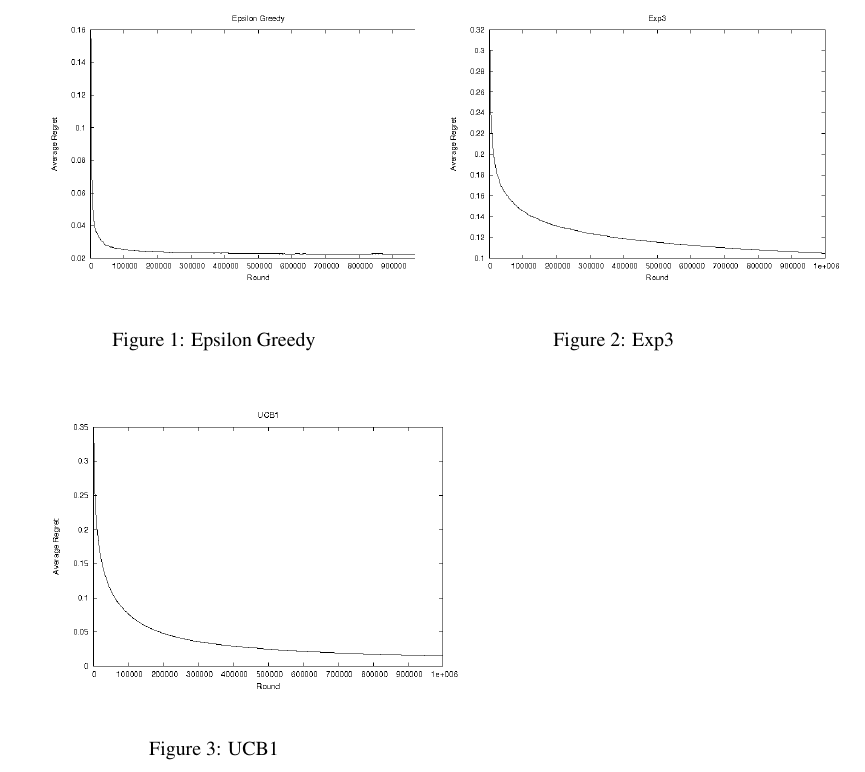
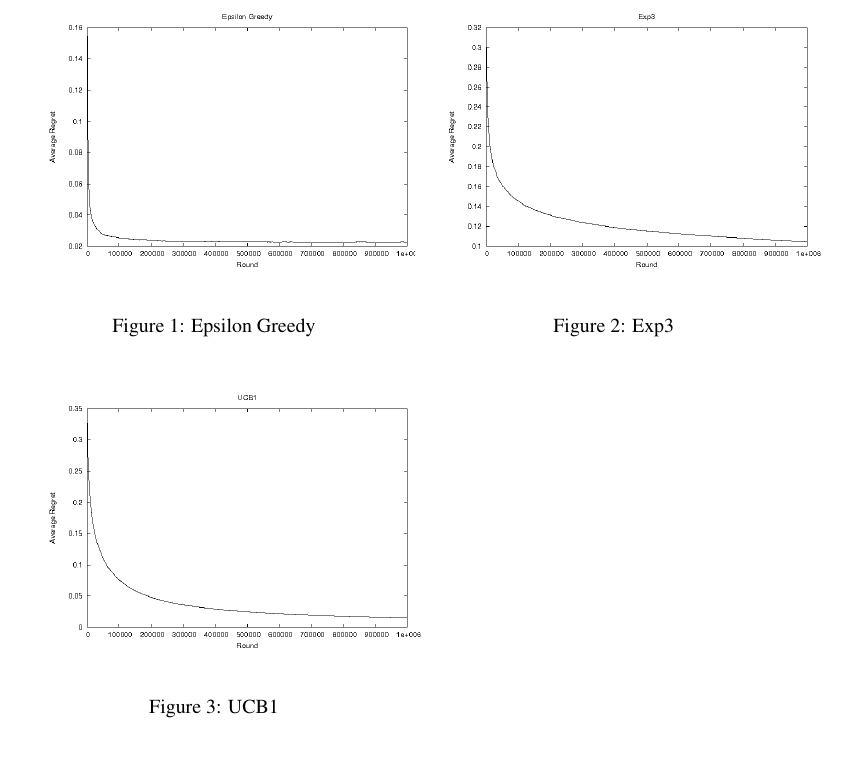
Before and after one commit to laurel2935/bandits, a LaTeX paper (Paper/milestone_report.tex): part of page 4 of 4, cut so that both start at the same text. Compiled offline with pdfLaTeX.

Commit message:
Changed size of plot in paper.

```diff
--- a/Paper/milestone_report.tex
+++ b/Paper/milestone_report.tex
@@ -194,14 +194,14 @@ arms were used.
 \begin{figure}[ht]
  \begin{minipage}[b]{.5\linewidth}
  \centering
- \includegraphics[width=230px]{./e_greed.png}
+ \includegraphics[width=220px]{./e_greed.png}
  % image.png: 480x480 pixel, 72dpi, 16.93x16.93 cm, bb=0 0 480 480\
  \caption{Epsilon Greedy}
  \label{e_greed}
  \end{minipage}
  \begin{minipage}[b]{.5\linewidth}
  \centering
- \includegraphics[width=230px]{./exp3.png}
+ \includegraphics[width=220px]{./exp3.png}
  % image.png: 480x480 pixel, 72dpi, 16.93x16.93 cm, bb=0 0 480 480\
  \caption{Exp3}
  \label{exp3}
@@ -211,7 +211,7 @@ arms were used.
 \begin{figure}[ht]
  \begin{minipage}[b]{.5\linewidth}
  \centering
- \includegraphics[width=240px]{./ucb1.png}
+ \includegraphics[width=220px]{./ucb1.png}
  % image.png: 480x480 pixel, 72dpi, 16.93x16.93 cm, bb=0 0 480 480\
  \caption{UCB1}
  \label{ucb1}
```
Also changed, not shown: Paper/milestone_report.pdf, 1 other file.
